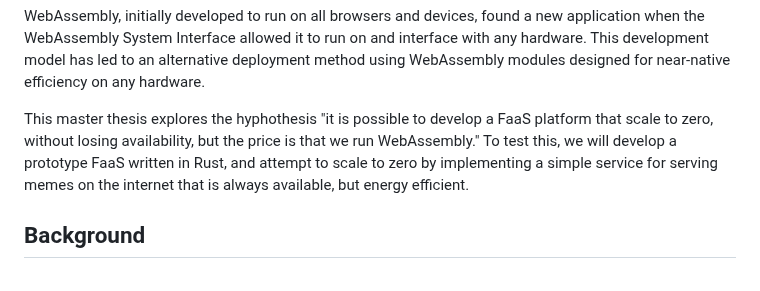
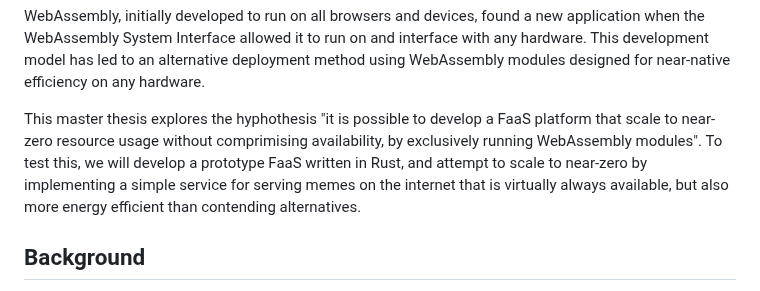
Before and after one commit to brehen/master-thesis, a Markdown page: docs/thesis_essay/essay.md, the part around the change. Rendered like a GitHub page.

Commit message:
rephrase hypothesis to be more precise

```diff
--- a/docs/thesis_essay/essay.md
+++ b/docs/thesis_essay/essay.md
@@ -53,10 +53,12 @@ deployment method using WebAssembly modules designed for near-native efficiency
 on any hardware.
 
 This master thesis explores the hyphothesis "it is possible to develop a FaaS
-platform that scale to zero, without losing availability, but the price is that
-we run WebAssembly." To test this, we will develop a prototype FaaS written in
-Rust, and attempt to scale to zero by implementing a simple service for serving
-memes on the internet that is always available, but energy efficient.
+platform that scale to near-zero resource usage without comprimising
+availability, by exclusively running WebAssembly modules". To test this, we will
+develop a prototype FaaS written in Rust, and attempt to scale to near-zero by
+implementing a simple service for serving memes on the internet that is
+virtually always available, but also more energy efficient than contending
+alternatives.
 
 ## Background
 
```
